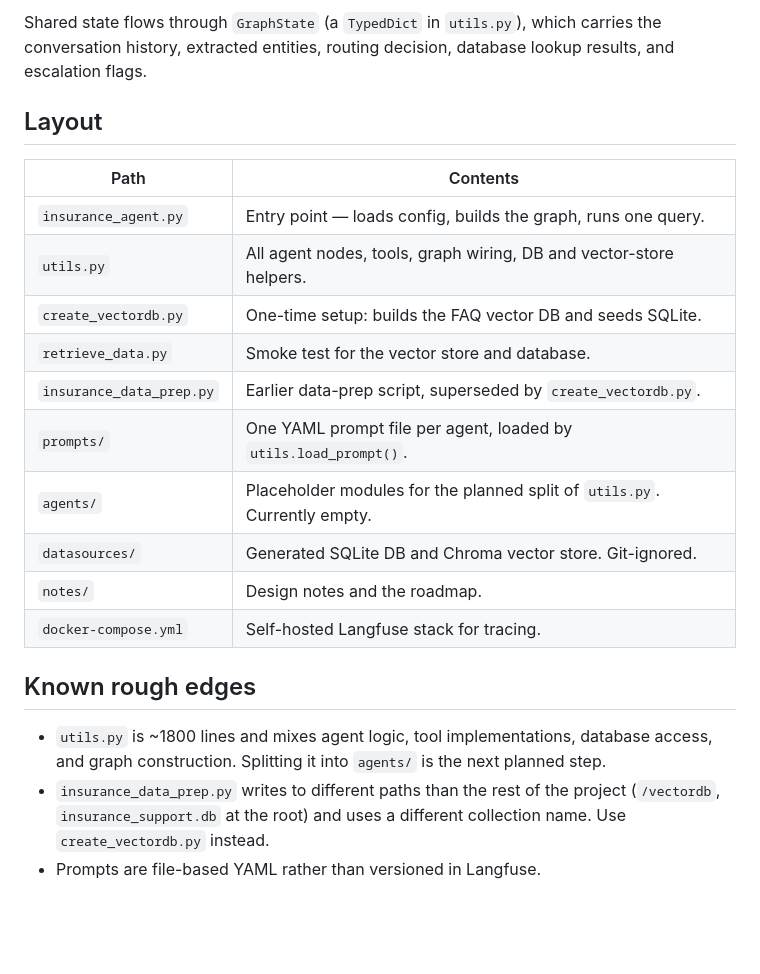
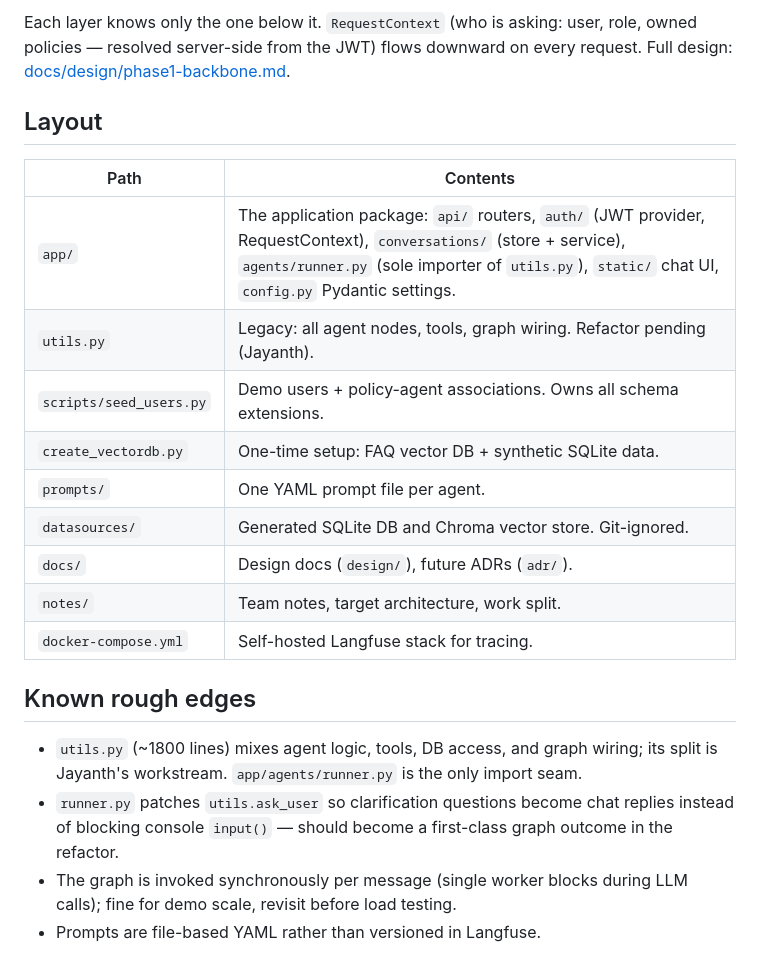
Before and after one commit to SyamJalla/insureagent, a Markdown page: README.md, the part around one of its changes. GitHub-like rendering; blank space fills up the shorter version.

````diff
--- a/README.md
+++ b/README.md
@@ -90,29 +84,30 @@ The test query is currently hardcoded near the bottom of
 ```
 
-Shared state flows through `GraphState` (a `TypedDict` in `utils.py`), which carries the
-conversation history, extracted entities, routing decision, database lookup results, and
-escalation flags.
+Each layer knows only the one below it. `RequestContext` (who is asking: user, role,
+owned policies — resolved server-side from the JWT) flows downward on every request.
+Full design: [docs/design/phase1-backbone.md](docs/design/phase1-backbone.md).
 
 ## Layout
 
 | Path | Contents |
 | --- | --- |
-| `insurance_agent.py` | Entry point — loads config, builds the graph, runs one query. |
-| `utils.py` | All agent nodes, tools, graph wiring, DB and vector-store helpers. |
-| `create_vectordb.py` | One-time setup: builds the FAQ vector DB and seeds SQLite. |
-| `retrieve_data.py` | Smoke test for the vector store and database. |
-| `insurance_data_prep.py` | Earlier data-prep script, superseded by `create_vectordb.py`. |
-| `prompts/` | One YAML prompt file per agent, loaded by `utils.load_prompt()`. |
-| `agents/` | Placeholder modules for the planned split of `utils.py`. Currently empty. |
+| `app/` | The application package: `api/` routers, `auth/` (JWT provider, RequestContext), `conversations/` (store + service), `agents/runner.py` (sole importer of `utils.py`), `static/` chat UI, `config.py` Pydantic settings. |
+| `utils.py` | Legacy: all agent nodes, tools, graph wiring. Refactor pending (Jayanth). |
+| `scripts/seed_users.py` | Demo users + policy-agent associations. Owns all schema extensions. |
+| `create_vectordb.py` | One-time setup: FAQ vector DB + synthetic SQLite data. |
+| `prompts/` | One YAML prompt file per agent. |
 | `datasources/` | Generated SQLite DB and Chroma vector store. Git-ignored. |
-| `notes/` | Design notes and the roadmap. |
+| `docs/` | Design docs (`design/`), future ADRs (`adr/`). |
+| `notes/` | Team notes, target architecture, work split. |
 | `docker-compose.yml` | Self-hosted Langfuse stack for tracing. |
 
 ## Known rough edges
 
-- `utils.py` is ~1800 lines and mixes agent logic, tool implementations, database access,
-  and graph construction. Splitting it into `agents/` is the next planned step.
-- `insurance_data_prep.py` writes to different paths than the rest of the project
-  (`/vectordb`, `insurance_support.db` at the root) and uses a different collection name.
-  Use `create_vectordb.py` instead.
+- `utils.py` (~1800 lines) mixes agent logic, tools, DB access, and graph wiring;
+  its split is Jayanth's workstream. `app/agents/runner.py` is the only import seam.
+- `runner.py` patches `utils.ask_user` so clarification questions become chat replies
+  instead of blocking console `input()` — should become a first-class graph outcome
+  in the refactor.
+- The graph is invoked synchronously per message (single worker blocks during LLM
+  calls); fine for demo scale, revisit before load testing.
 - Prompts are file-based YAML rather than versioned in Langfuse.
````
Also changed, not shown: other parts of README.md (+42 -48 lines).
